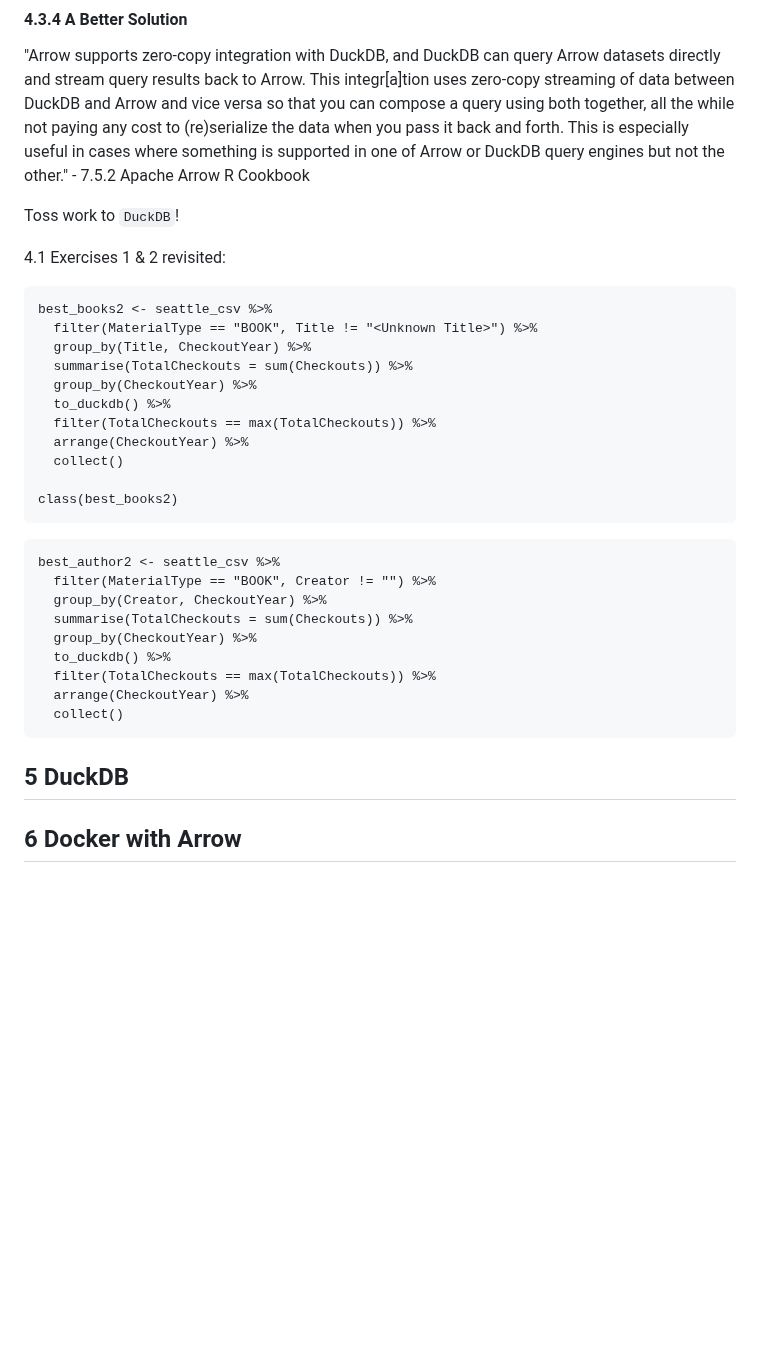
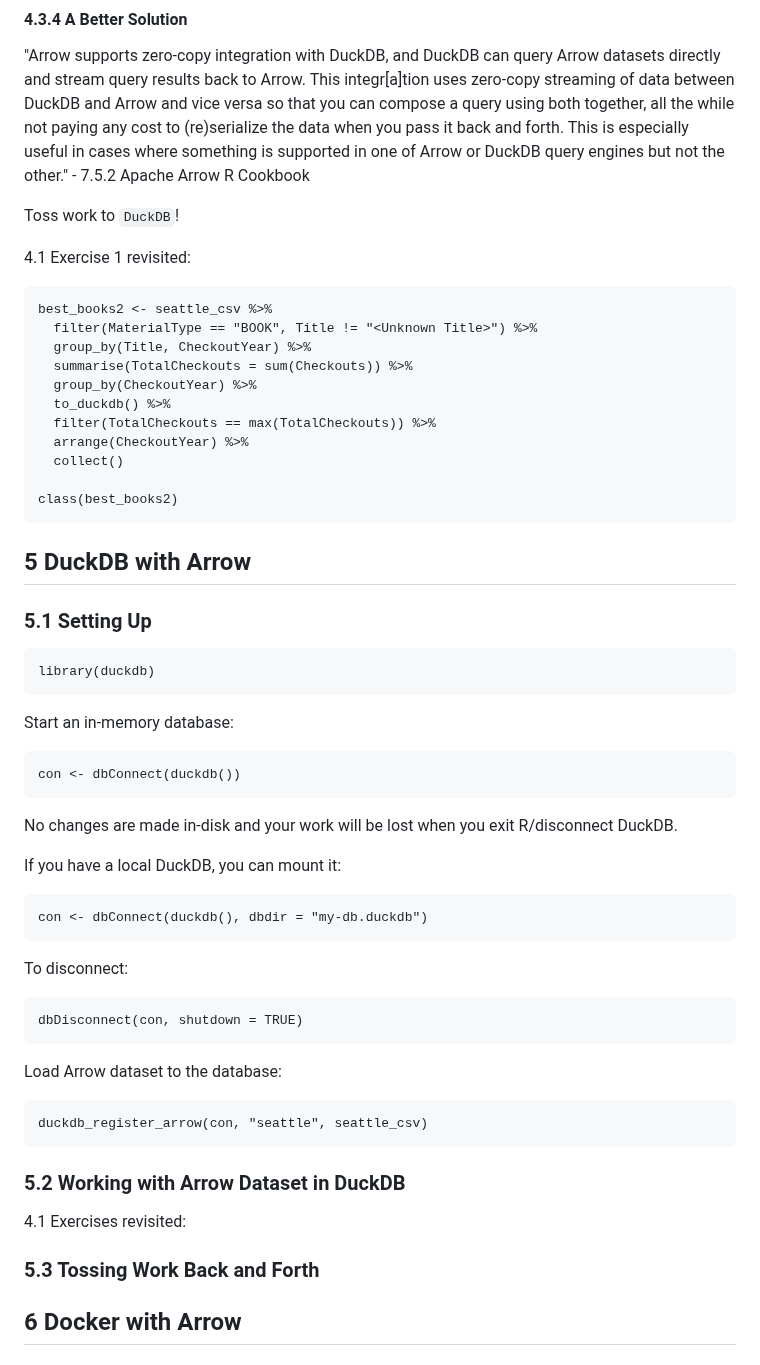
Before and after one commit to bbolker/stat794_bigdata, a Markdown page: Arrow_Hyuna.md, the part around one of its changes. Drawn GitHub-style; blank space fills up the shorter version.

````diff
--- a/Arrow_Hyuna.md
+++ b/Arrow_Hyuna.md
@@ -367,7 +379,7 @@
 
 Toss work to ```DuckDB```!
 
-4.1 Exercises 1 & 2 revisited:
+4.1 Exercise 1 revisited:
 
 ```
 best_books2 <- seattle_csv %>%
@@ -383,19 +395,39 @@ best_books2 <- seattle_csv %>%
 class(best_books2)
 ```
 
+## 5 DuckDB with Arrow
+### 5.1 Setting Up
+
 ```
-best_author2 <- seattle_csv %>%
-  filter(MaterialType == "BOOK", Creator != "") %>%
-  group_by(Creator, CheckoutYear) %>%
-  summarise(TotalCheckouts = sum(Checkouts)) %>%
-  group_by(CheckoutYear) %>%
-  to_duckdb() %>%
-  filter(TotalCheckouts == max(TotalCheckouts)) %>%
-  arrange(CheckoutYear) %>%
-  collect()
+library(duckdb)
 ```
 
-## 5 DuckDB
+Start an in-memory database:
+```
+con <- dbConnect(duckdb())
+```
+No changes are made in-disk and your work will be lost when you exit R/disconnect DuckDB.
+
+If you have a local DuckDB, you can mount it:
+```
+con <- dbConnect(duckdb(), dbdir = "my-db.duckdb")
+```
+
+To disconnect:
+```
+dbDisconnect(con, shutdown = TRUE)
+```
+
+Load Arrow dataset to the database:
+```
+duckdb_register_arrow(con, "seattle", seattle_csv)
+```
+
+### 5.2 Working with Arrow Dataset in DuckDB
+4.1 Exercises revisited:
+
+
+### 5.3 Tossing Work Back and Forth
 
 
 ## 6 Docker with Arrow
````
Also changed, not shown: other parts of Arrow_Hyuna.md (+20 -8 lines).
